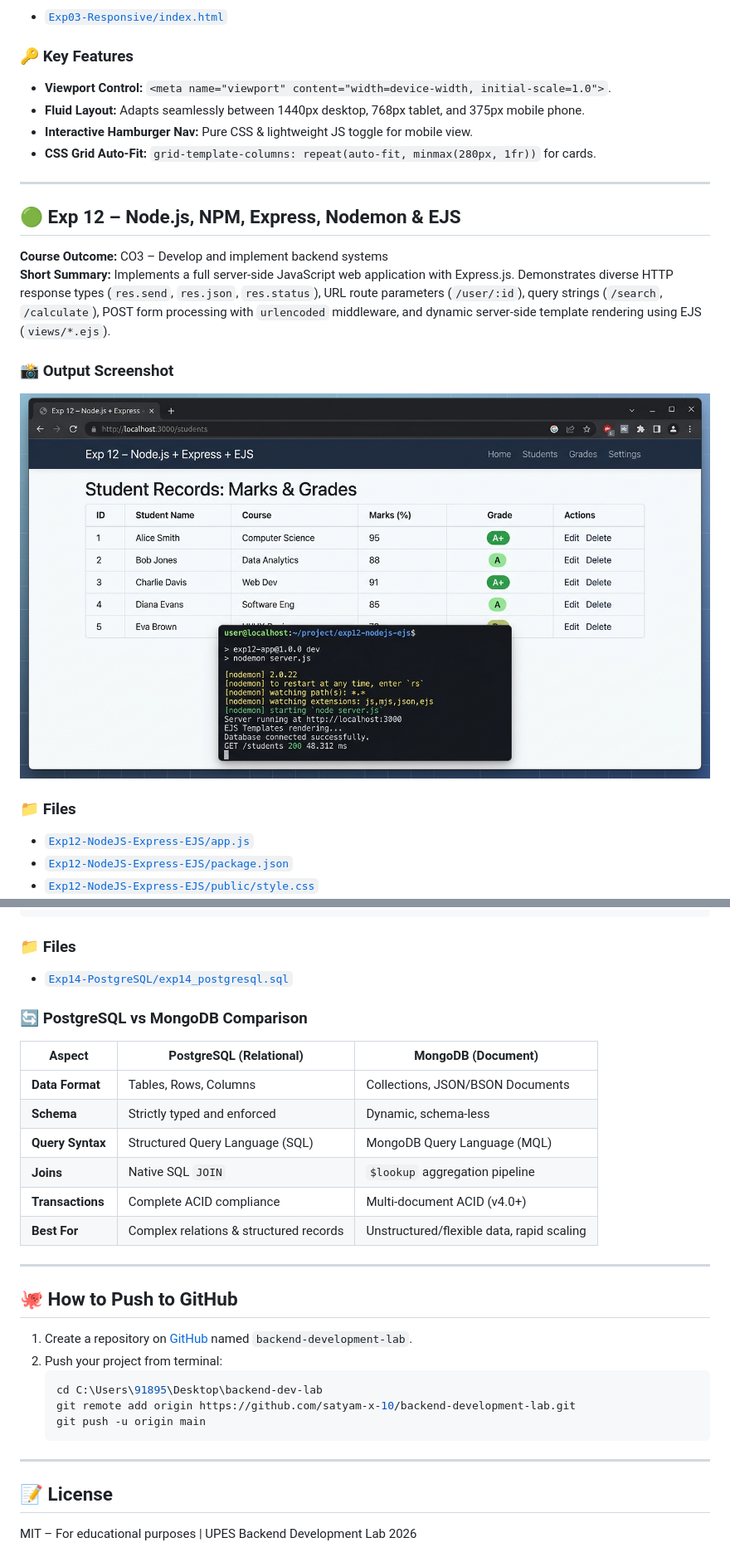
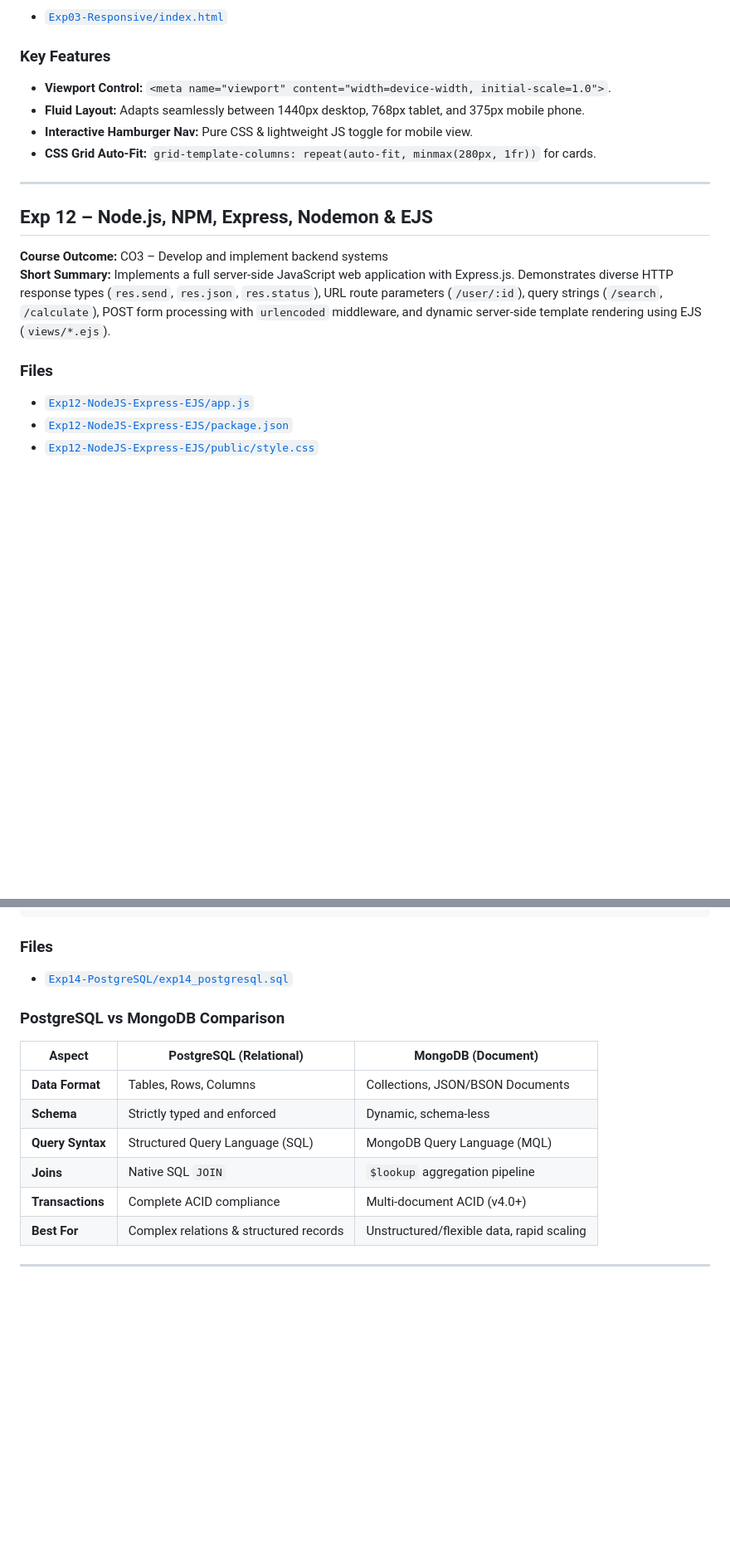
Before and after one commit to satyam-x-10/Backend-Development, a Markdown page: lab/README.md, 2 parts joined by grey strips. Shown at 83% size. Rendered like a GitHub page; blank space fills up the shorter version.

````diff
--- a/lab/README.md
+++ b/lab/README.md
@@ -78,6 +52,6 @@
 - [`Exp03-Responsive/index.html`](Exp03-Responsive/index.html)
 
-### 🔑 Key Features
+### Key Features
 - **Viewport Control:** `<meta name="viewport" content="width=device-width, initial-scale=1.0">`.
 - **Fluid Layout:** Adapts seamlessly between 1440px desktop, 768px tablet, and 375px mobile phone.
 - **Interactive Hamburger Nav:** Pure CSS & lightweight JS toggle for mobile view.
@@ -85,15 +59,12 @@
 
 ---
 
-## 🟢 Exp 12 – Node.js, NPM, Express, Nodemon & EJS
+## Exp 12 – Node.js, NPM, Express, Nodemon & EJS
 
 **Course Outcome:** CO3 – Develop and implement backend systems
 **Short Summary:** Implements a full server-side JavaScript web application with Express.js. Demonstrates diverse HTTP response types (`res.send`, `res.json`, `res.status`), URL route parameters (`/user/:id`), query strings (`/search`, `/calculate`), POST form processing with `urlencoded` middleware, and dynamic server-side template rendering using EJS (`views/*.ejs`).
 
-### 📸 Output Screenshot
-![Exp 12 Express Output](screenshots/exp12_output.jpg)
-
-### 📁 Files
+###  Files
 - [`Exp12-NodeJS-Express-EJS/app.js`](Exp12-NodeJS-Express-EJS/app.js)
 - [`Exp12-NodeJS-Express-EJS/package.json`](Exp12-NodeJS-Express-EJS/package.json)
 - [`Exp12-NodeJS-Express-EJS/public/style.css`](Exp12-NodeJS-Express-EJS/public/style.css)
@@ -163,10 +132,10 @@ SELECT branch, COUNT(*) AS total_students, ROUND(AVG(marks),2) AS avg_marks FROM
  MECH   |              1 |     79.00
 ```
 
-### 📁 Files
+### Files
 - [`Exp14-PostgreSQL/exp14_postgresql.sql`](Exp14-PostgreSQL/exp14_postgresql.sql)
 
-### 🔄 PostgreSQL vs MongoDB Comparison
+### PostgreSQL vs MongoDB Comparison
 
 | Aspect | PostgreSQL (Relational) | MongoDB (Document) |
 |--------|------------------------|--------------------|
@@ -178,18 +147,3 @@ SELECT branch, COUNT(*) AS total_students, ROUND(AVG(marks),2) AS avg_marks FROM
 | **Best For** | Complex relations & structured records | Unstructured/flexible data, rapid scaling |
 
 ---
-
-## 🐙 How to Push to GitHub
-
-1. Create a repository on [GitHub](https://github.com/new) named `backend-development-lab`.
-2. Push your project from terminal:
-   ```powershell
-   cd C:\Users\91895\Desktop\backend-dev-lab
-   git remote add origin https://github.com/satyam-x-10/backend-development-lab.git
-   git push -u origin main
-   ```
-
----
-
-## 📝 License
-MIT – For educational purposes | UPES Backend Development Lab 2026
````
Also changed, not shown: other parts of lab/README.md (+13 -41 lines).
